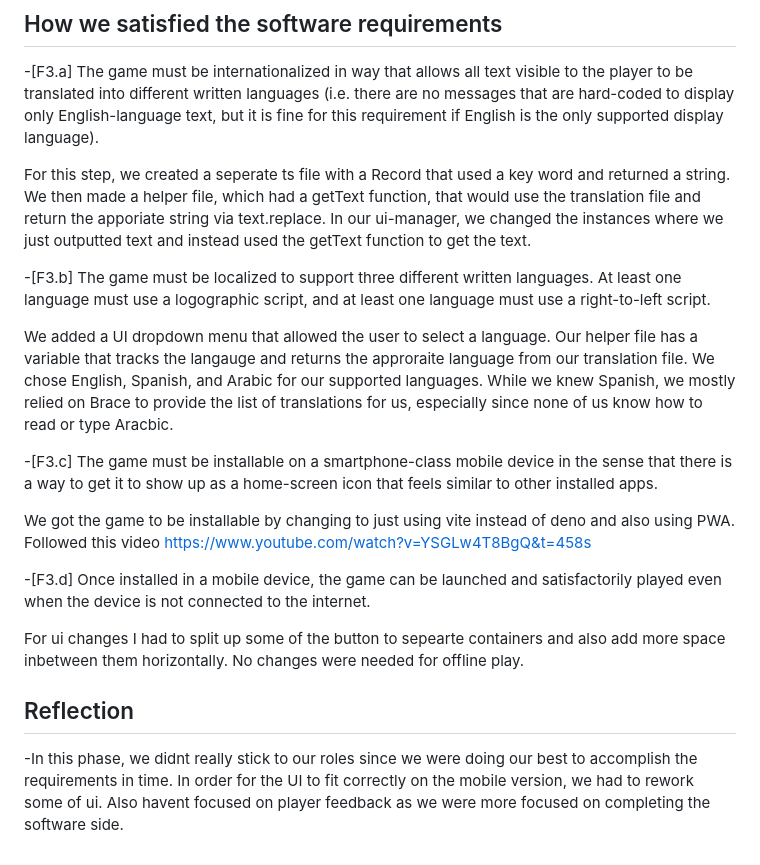
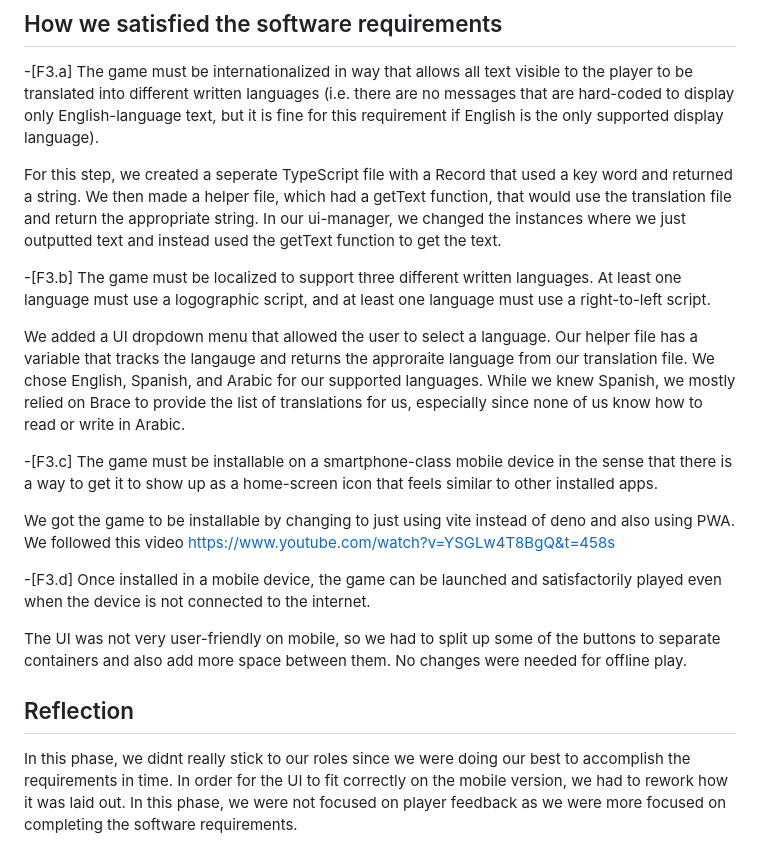
Before and after one commit to EPaz0/CMPM-121-Final, a Markdown page: README.md, the part around the change printed below. GitHub-like rendering.

```diff
--- a/README.md
+++ b/README.md
@@ -76,21 +125,21 @@ F[0],F[1],F[2] - No changes
 ## How we satisfied the software requirements
 -[F3.a] The game must be internationalized in way that allows all text visible to the player to be translated into different written languages (i.e. there are no messages that are hard-coded to display only English-language text, but it is fine for this requirement if English is the only supported display language).
 
-For this step, we created a seperate ts file with a Record that used a key word and returned a string. We then made a helper file, which had a getText function, that would use the translation file and return the apporiate string via text.replace. In our ui-manager, we changed the instances where we just outputted text and instead used the getText function to get the text.
+For this step, we created a seperate TypeScript file with a Record that used a key word and returned a string. We then made a helper file, which had a getText function, that would use the translation file and return the appropriate string. In our ui-manager, we changed the instances where we just outputted text and instead used the getText function to get the text.
 
 -[F3.b] The game must be localized to support three different written languages. At least one language must use a logographic script, and at least one language must use a right-to-left script.
 
-We added a UI dropdown menu that allowed the user to select a language. Our helper file has a variable that tracks the langauge and returns the approraite language from our translation file. We chose English, Spanish, and Arabic for our supported languages. While we knew Spanish, we mostly relied on Brace to provide the list of translations for us, especially since none of us know how to read or type Aracbic.
+We added a UI dropdown menu that allowed the user to select a language. Our helper file has a variable that tracks the langauge and returns the approraite language from our translation file. We chose English, Spanish, and Arabic for our supported languages. While we knew Spanish, we mostly relied on Brace to provide the list of translations for us, especially since none of us know how to read or write in Arabic.
 
 -[F3.c] The game must be installable on a smartphone-class mobile device in the sense that there is a way to get it to show up as a home-screen icon that feels similar to other installed apps.
 
 We got the game to be installable by changing to just using vite instead of deno and also using PWA.
-Followed this video https://www.youtube.com/watch?v=YSGLw4T8BgQ&t=458s
+We followed this video https://www.youtube.com/watch?v=YSGLw4T8BgQ&t=458s
 
 -[F3.d] Once installed in a mobile device, the game can be launched and satisfactorily played even when the device is not connected to the internet.
 
-For ui changes I had to split up some of the button to sepearte containers and also add more space inbetween them horizontally.
+The UI was not very user-friendly on mobile, so we had to split up some of the buttons to separate containers and also add more space between them.
 No changes were needed for offline play.
 
 ## Reflection
--In this phase, we didnt really stick to our roles since we were doing our best to accomplish the requirements in time. In order for the UI to fit correctly on the mobile version, we had to rework some of ui. Also havent focused on player feedback as we were more focused on completing the software side.
+In this phase, we didnt really stick to our roles since we were doing our best to accomplish the requirements in time. In order for the UI to fit correctly on the mobile version, we had to rework how it was laid out. In this phase, we were not focused on player feedback as we were more focused on completing the software requirements.
```
Also changed, not shown: other parts of README.md (+54 -5 lines).
